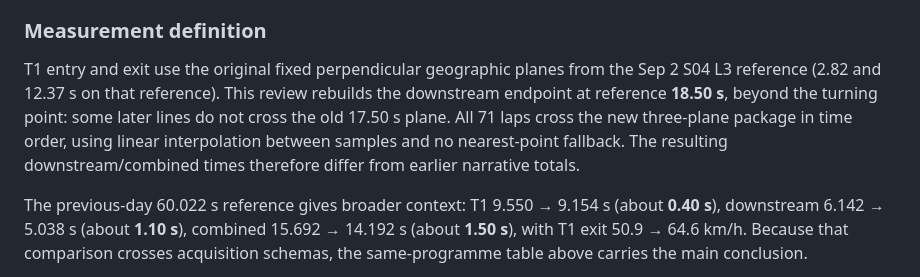
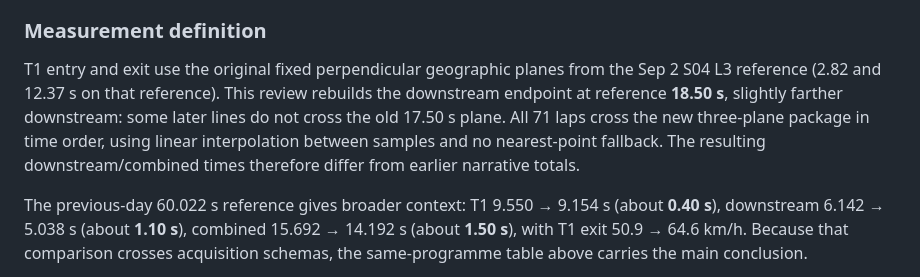
Before and after one commit to JesperroO/track-engineering-portfolio, a Markdown page: case_studies/p1-gpr150-telemetry.md, the part around the change. GitHub-like rendering.

Commit message:
Clarify rebuilt downstream gate placement

```diff
--- a/case_studies/p1-gpr150-telemetry.md
+++ b/case_studies/p1-gpr150-telemetry.md
@@ -72,7 +72,7 @@ The next research target is to combine the final PB's stronger T1 exit with the
 
 ### Measurement definition
 
-T1 entry and exit use the original fixed perpendicular geographic planes from the Sep 2 S04 L3 reference (2.82 and 12.37 s on that reference). This review rebuilds the downstream endpoint at reference **18.50 s**, beyond the turning point: some later lines do not cross the old 17.50 s plane. All 71 laps cross the new three-plane package in time order, using linear interpolation between samples and no nearest-point fallback. The resulting downstream/combined times therefore differ from earlier narrative totals.
+T1 entry and exit use the original fixed perpendicular geographic planes from the Sep 2 S04 L3 reference (2.82 and 12.37 s on that reference). This review rebuilds the downstream endpoint at reference **18.50 s**, slightly farther downstream: some later lines do not cross the old 17.50 s plane. All 71 laps cross the new three-plane package in time order, using linear interpolation between samples and no nearest-point fallback. The resulting downstream/combined times therefore differ from earlier narrative totals.
 
 The previous-day 60.022 s reference gives broader context: T1 9.550 → 9.154 s (about **0.40 s**), downstream 6.142 → 5.038 s (about **1.10 s**), combined 15.692 → 14.192 s (about **1.50 s**), with T1 exit 50.9 → 64.6 km/h. Because that comparison crosses acquisition schemas, the same-programme table above carries the main conclusion.
 
```
